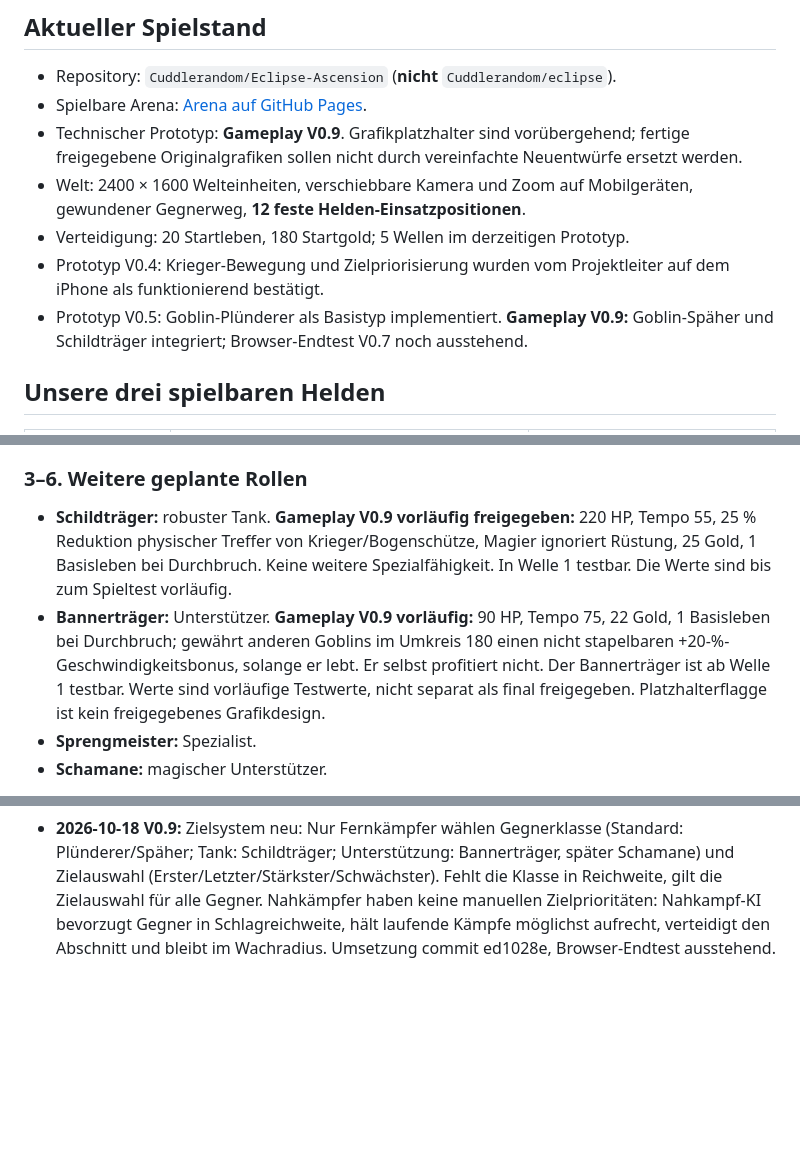
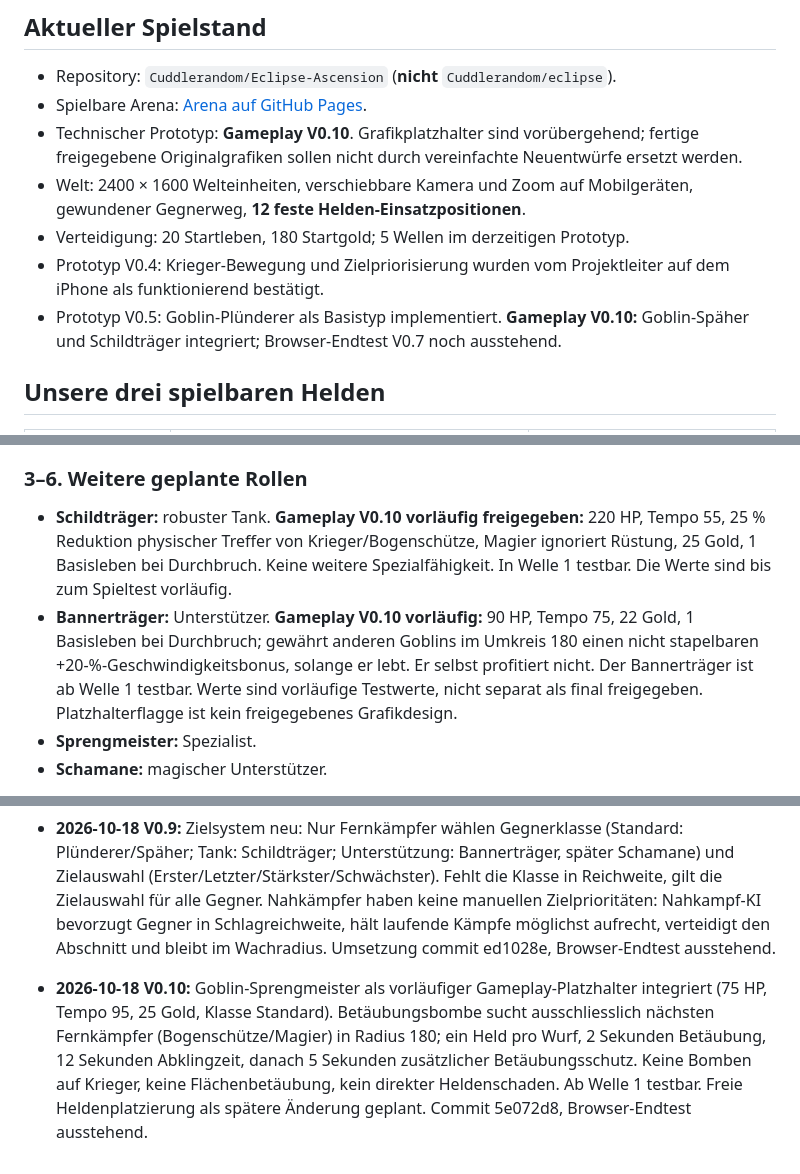
Before and after one commit to Cuddlerandom/Eclipse-Ascension, a Markdown page: GRAFIKSTUDIO_STATUS.md, 3 parts joined by grey strips. GitHub-like rendering; blank space fills up the shorter version.

Commit message:
docs: sync Sprengmeister V0.10 stun mechanics

```diff
--- a/GRAFIKSTUDIO_STATUS.md
+++ b/GRAFIKSTUDIO_STATUS.md
@@ -10,11 +10,11 @@ Diese Datei verbindet die technische Entwicklung der spielbaren Arena mit der Gr
 ## Aktueller Spielstand
 - Repository: `Cuddlerandom/Eclipse-Ascension` (**nicht** `Cuddlerandom/eclipse`).
 - Spielbare Arena: [Arena auf GitHub Pages](https://cuddlerandom.github.io/Eclipse-Ascension/play/arena-sandbox-user-layout.html).
-- Technischer Prototyp: **Gameplay V0.9**. Grafikplatzhalter sind vorübergehend; fertige freigegebene Originalgrafiken sollen nicht durch vereinfachte Neuentwürfe ersetzt werden.
+- Technischer Prototyp: **Gameplay V0.10**. Grafikplatzhalter sind vorübergehend; fertige freigegebene Originalgrafiken sollen nicht durch vereinfachte Neuentwürfe ersetzt werden.
 - Welt: 2400 × 1600 Welteinheiten, verschiebbare Kamera und Zoom auf Mobilgeräten, gewundener Gegnerweg, **12 feste Helden-Einsatzpositionen**.
 - Verteidigung: 20 Startleben, 180 Startgold; 5 Wellen im derzeitigen Prototyp.
 - Prototyp V0.4: Krieger-Bewegung und Zielpriorisierung wurden vom Projektleiter auf dem iPhone als funktionierend bestätigt.
-- Prototyp V0.5: Goblin-Plünderer als Basistyp implementiert. **Gameplay V0.9:** Goblin-Späher und Schildträger integriert; Browser-Endtest V0.7 noch ausstehend.
+- Prototyp V0.5: Goblin-Plünderer als Basistyp implementiert. **Gameplay V0.10:** Goblin-Späher und Schildträger integriert; Browser-Endtest V0.7 noch ausstehend.
 
 ## Unsere drei spielbaren Helden
 | Held | Aufgabe / Verhalten | Basiswerte im aktuellen Prototyp |
@@ -46,8 +46,8 @@ Es sind **sechs Goblinrollen** geplant. Nicht alle gleichzeitig zeichnen oder te
 - **Gameplaywerte V0.6 vom Projektleiter bestätigt:** 55 HP, Tempo 155 Welteinheiten/s, 18 Gold Belohnung, 0 Rüstung, 1 Basisleben bei Durchbruch. Keine Spezialfähigkeit, keine Ausweichchance, elementar neutral. Im Prototyp bereits ab Welle 1 jeder dritte Spawn ein Späher; grüner Platzhalter ist kein finales Design.
 
 ### 3–6. Weitere geplante Rollen
-- **Schildträger:** robuster Tank. **Gameplay V0.9 vorläufig freigegeben:** 220 HP, Tempo 55, 25 % Reduktion physischer Treffer von Krieger/Bogenschütze, Magier ignoriert Rüstung, 25 Gold, 1 Basisleben bei Durchbruch. Keine weitere Spezialfähigkeit. In Welle 1 testbar. Die Werte sind bis zum Spieltest vorläufig.
-- **Bannerträger:** Unterstützer. **Gameplay V0.9 vorläufig:** 90 HP, Tempo 75, 22 Gold, 1 Basisleben bei Durchbruch; gewährt anderen Goblins im Umkreis 180 einen nicht stapelbaren +20-%-Geschwindigkeitsbonus, solange er lebt. Er selbst profitiert nicht. Der Bannerträger ist ab Welle 1 testbar. Werte sind vorläufige Testwerte, nicht separat als final freigegeben. Platzhalterflagge ist kein freigegebenes Grafikdesign.
+- **Schildträger:** robuster Tank. **Gameplay V0.10 vorläufig freigegeben:** 220 HP, Tempo 55, 25 % Reduktion physischer Treffer von Krieger/Bogenschütze, Magier ignoriert Rüstung, 25 Gold, 1 Basisleben bei Durchbruch. Keine weitere Spezialfähigkeit. In Welle 1 testbar. Die Werte sind bis zum Spieltest vorläufig.
+- **Bannerträger:** Unterstützer. **Gameplay V0.10 vorläufig:** 90 HP, Tempo 75, 22 Gold, 1 Basisleben bei Durchbruch; gewährt anderen Goblins im Umkreis 180 einen nicht stapelbaren +20-%-Geschwindigkeitsbonus, solange er lebt. Er selbst profitiert nicht. Der Bannerträger ist ab Welle 1 testbar. Werte sind vorläufige Testwerte, nicht separat als final freigegeben. Platzhalterflagge ist kein freigegebenes Grafikdesign.
 - **Sprengmeister:** Spezialist.
 - **Schamane:** magischer Unterstützer.
 
@@ -76,3 +76,5 @@ Es sind **sechs Goblinrollen** geplant. Nicht alle gleichzeitig zeichnen oder te
 - **2026-10-18:** V0.8: zwei individuelle Zielprioritäten je Held (Primär-/Ersatzpriorität), neue Option „Unterstützer“, Bannerträger mit temporärem +20-%-Geschwindigkeitsbuff (Radius 180). Ab Welle 1 rotieren Plünderer, Späher, Schildträger, Bannerträger. Bannerträger-Basiswerte sind vorläufig; Browser-Endtest ausstehend.
 
 - **2026-10-18 V0.9:** Zielsystem neu: Nur Fernkämpfer wählen Gegnerklasse (Standard: Plünderer/Späher; Tank: Schildträger; Unterstützung: Bannerträger, später Schamane) und Zielauswahl (Erster/Letzter/Stärkster/Schwächster). Fehlt die Klasse in Reichweite, gilt die Zielauswahl für alle Gegner. Nahkämpfer haben keine manuellen Zielprioritäten: Nahkampf-KI bevorzugt Gegner in Schlagreichweite, hält laufende Kämpfe möglichst aufrecht, verteidigt den Abschnitt und bleibt im Wachradius. Umsetzung commit ed1028e, Browser-Endtest ausstehend.
+
+- **2026-10-18 V0.10:** Goblin-Sprengmeister als vorläufiger Gameplay-Platzhalter integriert (75 HP, Tempo 95, 25 Gold, Klasse Standard). Betäubungsbombe sucht ausschliesslich nächsten Fernkämpfer (Bogenschütze/Magier) in Radius 180; ein Held pro Wurf, 2 Sekunden Betäubung, 12 Sekunden Abklingzeit, danach 5 Sekunden zusätzlicher Betäubungsschutz. Keine Bomben auf Krieger, keine Flächenbetäubung, kein direkter Heldenschaden. Ab Welle 1 testbar. Freie Heldenplatzierung als spätere Änderung geplant. Commit 5e072d8, Browser-Endtest ausstehend.
```
Also changed, not shown: other parts of GRAFIKSTUDIO_STATUS.md (+2 -2 lines).
